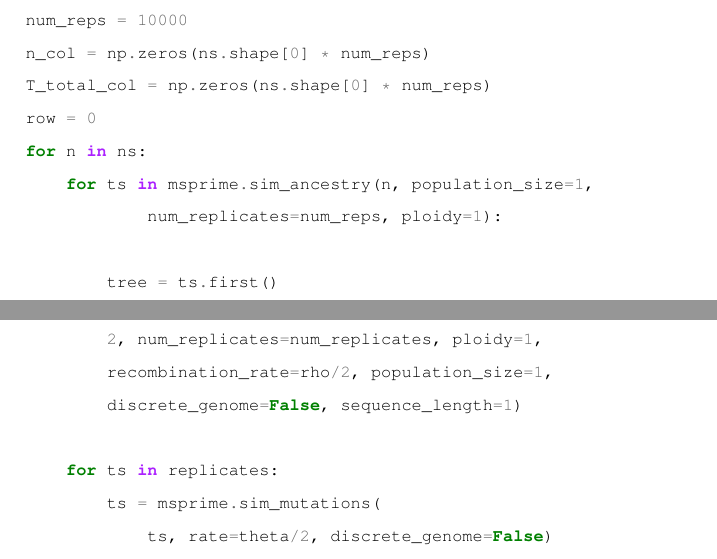
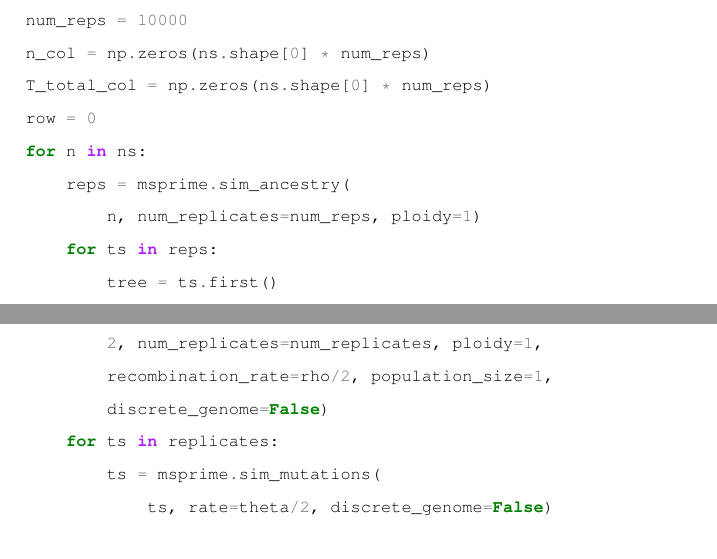
Before and after one commit to jeromekelleher/spg-chapter, a LaTeX document (chapter.tex): two parts of pages 38 and 44 of 62, joined at a grey line, cut so that both start at the same text. Compiled offline with pdfLaTeX.

Commit message:
Fix a few issues in analytical results section

```diff
--- a/chapter.tex
+++ b/chapter.tex
@@ -1676,9 +1677,9 @@ n_col = np.zeros(ns.shape[0] * num_reps)
 T_total_col = np.zeros(ns.shape[0] * num_reps)
 row = 0
 for n in ns:
-    for ts in msprime.sim_ancestry(n, population_size=1,
-            num_replicates=num_reps, ploidy=1):
-
+    reps = msprime.sim_ancestry(
+        n, num_replicates=num_reps, ploidy=1)
+    for ts in reps:
         tree = ts.first()
         n_col[row] = n
         T_total_col[row] = tree.total_branch_length
@@ -1820,7 +1823,4 @@ n = 20
 theta = 5
 num_replicates = 1000
 simulation = np.zeros(num_replicates)
-replicates = msprime.sim_ancestry(
-    n, population_size=1, num_replicates=num_replicates, ploidy=1)
-for j, ts in enumerate(replicates):
-    ts = msprime.mutate(ts, rate=theta/2)
+reps = msprime.sim_ancestry(
@@ -1881,8 +1885,7 @@ for rho in rhos:
     replicates = msprime.sim_ancestry(
         2, num_replicates=num_replicates, ploidy=1,
         recombination_rate=rho/2, population_size=1,
-        discrete_genome=False, sequence_length=1)
-
+        discrete_genome=False)
     for ts in replicates:
         ts = msprime.sim_mutations(
             ts, rate=theta/2, discrete_genome=False)
```
Also changed, not shown: chapter.tex (11 more changed lines), 1 other file.
